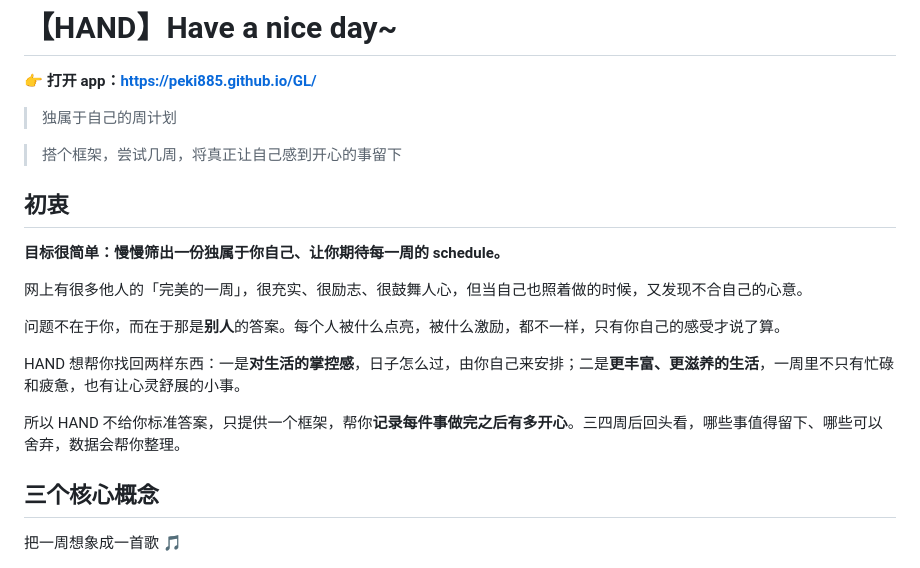
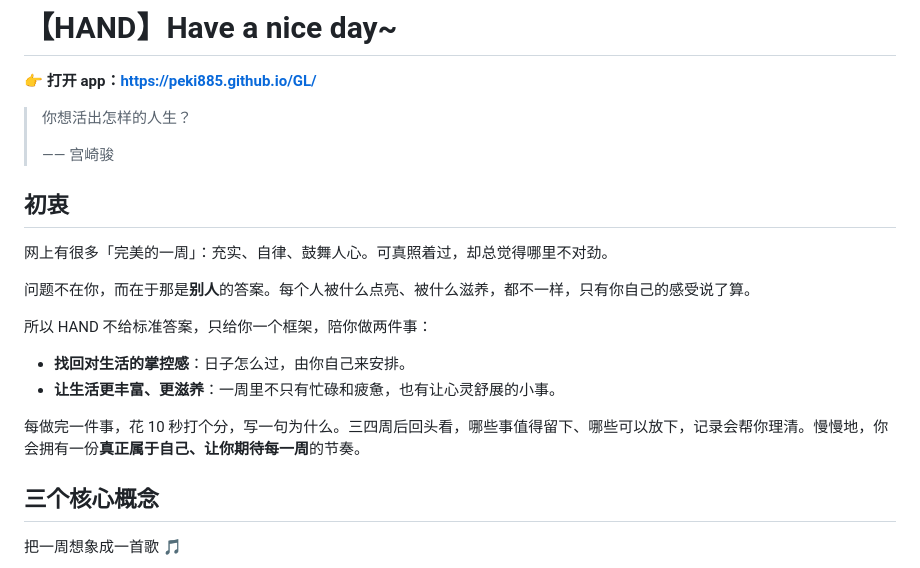
Before and after one commit to Peki885/GL, a Markdown page: README.md, the part around the change. GitHub-like rendering.

Commit message:
Rewrite the README opening around a Miyazaki quote
Replace the two taglines with 你想活出怎样的人生？(the Chinese title of
Hayao Miyazaki's film), and rework 初衷 into one flow: the problem with
borrowed plans, the two things HAND helps with, and how scoring and
review lead to a rhythm of your own.

Co-Authored-By: Claude Opus 5.5 <noreply@anthropic.com>
Claude-Session: https://claude.ai/code/session_01MorbXk4HEGVWuhkmVmFi3P

```diff
--- a/README.md
+++ b/README.md
@@ -2,21 +2,22 @@
 
 👉 **打开 app：<https://peki885.github.io/GL/>**
 
-> 独属于自己的周计划
-
-> 搭个框架，尝试几周，将真正让自己感到开心的事留下
+> 你想活出怎样的人生？
+>
+> —— 宫崎骏
 
 ## 初衷
 
-**目标很简单：慢慢筛出一份独属于你自己、让你期待每一周的 schedule。**
+网上有很多「完美的一周」：充实、自律、鼓舞人心。可真照着过，却总觉得哪里不对劲。
 
-网上有很多他人的「完美的一周」，很充实、很励志、很鼓舞人心，但当自己也照着做的时候，又发现不合自己的心意。
+问题不在你，而在于那是**别人**的答案。每个人被什么点亮、被什么滋养，都不一样，只有你自己的感受说了算。
 
-问题不在于你，而在于那是**别人**的答案。每个人被什么点亮，被什么激励，都不一样，只有你自己的感受才说了算。
+所以 HAND 不给标准答案，只给你一个框架，陪你做两件事：
 
-HAND 想帮你找回两样东西：一是**对生活的掌控感**，日子怎么过，由你自己来安排；二是**更丰富、更滋养的生活**，一周里不只有忙碌和疲惫，也有让心灵舒展的小事。
+- **找回对生活的掌控感**：日子怎么过，由你自己来安排。
+- **让生活更丰富、更滋养**：一周里不只有忙碌和疲惫，也有让心灵舒展的小事。
 
-所以 HAND 不给你标准答案，只提供一个框架，帮你**记录每件事做完之后有多开心**。三四周后回头看，哪些事值得留下、哪些可以舍弃，数据会帮你整理。
+每做完一件事，花 10 秒打个分，写一句为什么。三四周后回头看，哪些事值得留下、哪些可以放下，记录会帮你理清。慢慢地，你会拥有一份**真正属于自己、让你期待每一周**的节奏。
 
 ## 三个核心概念
 
```
